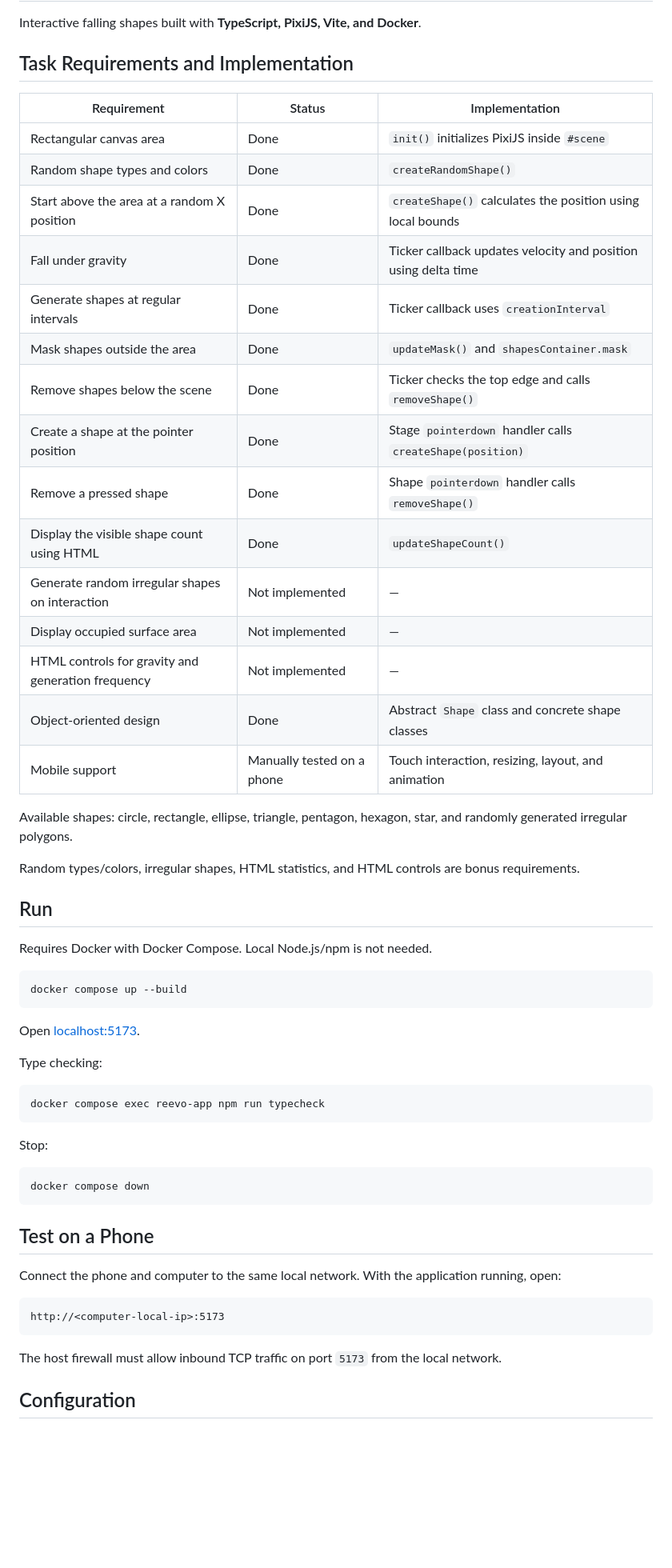
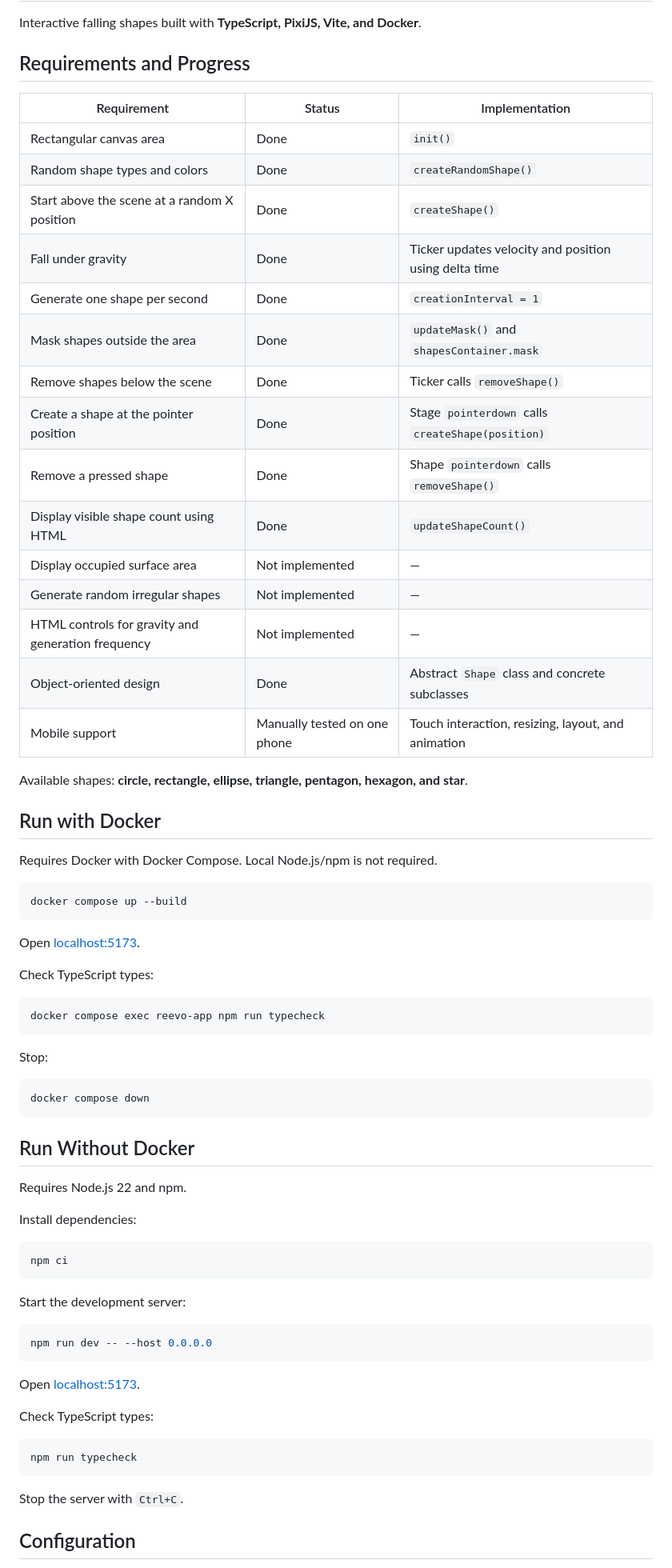
Before and after one commit to snezhanadosinova/shape-randomizer, a Markdown page: README.md, the part around one of its changes. Shown at 80% size. Drawn GitHub-style; blank space fills up the shorter version.

Commit message:
Update README with local setup instructions and known limitations

````diff
--- a/README.md
+++ b/README.md
@@ -2,33 +2,31 @@
 
 Interactive falling shapes built with **TypeScript, PixiJS, Vite, and Docker**.
 
-## Task Requirements and Implementation
+## Requirements and Progress
 
-| Requirement                                        | Status                     | Implementation                                                 |
-| -------------------------------------------------- | -------------------------- | -------------------------------------------------------------- |
-| Rectangular canvas area                            | Done                       | `init()` initializes PixiJS inside `#scene`                    |
-| Random shape types and colors                      | Done                       | `createRandomShape()`                                          |
-| Start above the area at a random X position        | Done                       | `createShape()` calculates the position using local bounds     |
-| Fall under gravity                                 | Done                       | Ticker callback updates velocity and position using delta time |
-| Generate shapes at regular intervals               | Done                       | Ticker callback uses `creationInterval`                        |
-| Mask shapes outside the area                       | Done                       | `updateMask()` and `shapesContainer.mask`                      |
-| Remove shapes below the scene                      | Done                       | Ticker checks the top edge and calls `removeShape()`           |
-| Create a shape at the pointer position             | Done                       | Stage `pointerdown` handler calls `createShape(position)`      |
-| Remove a pressed shape                             | Done                       | Shape `pointerdown` handler calls `removeShape()`              |
-| Display the visible shape count using HTML         | Done                       | `updateShapeCount()`                                           |
-| Generate random irregular shapes on interaction    | Not implemented            | —                                                              |
-| Display occupied surface area                      | Not implemented            | —                                                              |
-| HTML controls for gravity and generation frequency | Not implemented            | —                                                              |
-| Object-oriented design                             | Done                       | Abstract `Shape` class and concrete shape classes              |
-| Mobile support                                     | Manually tested on a phone | Touch interaction, resizing, layout, and animation             |
+| Requirement                                        | Status                       | Implementation                                        |
+| -------------------------------------------------- | ---------------------------- | ----------------------------------------------------- |
+| Rectangular canvas area                            | Done                         | `init()`                                              |
+| Random shape types and colors                      | Done                         | `createRandomShape()`                                 |
+| Start above the scene at a random X position       | Done                         | `createShape()`                                       |
+| Fall under gravity                                 | Done                         | Ticker updates velocity and position using delta time |
+| Generate one shape per second                      | Done                         | `creationInterval = 1`                                |
+| Mask shapes outside the area                       | Done                         | `updateMask()` and `shapesContainer.mask`             |
+| Remove shapes below the scene                      | Done                         | Ticker calls `removeShape()`                          |
+| Create a shape at the pointer position             | Done                         | Stage `pointerdown` calls `createShape(position)`     |
+| Remove a pressed shape                             | Done                         | Shape `pointerdown` calls `removeShape()`             |
+| Display visible shape count using HTML             | Done                         | `updateShapeCount()`                                  |
+| Display occupied surface area                      | Not implemented              | —                                                     |
+| Generate random irregular shapes                   | Not implemented              | —                                                     |
+| HTML controls for gravity and generation frequency | Not implemented              | —                                                     |
+| Object-oriented design                             | Done                         | Abstract `Shape` class and concrete subclasses        |
+| Mobile support                                     | Manually tested on one phone | Touch interaction, resizing, layout, and animation    |
 
-Available shapes: circle, rectangle, ellipse, triangle, pentagon, hexagon, star, and randomly generated irregular polygons.
+Available shapes: **circle, rectangle, ellipse, triangle, pentagon, hexagon, and star**.
 
-Random types/colors, irregular shapes, HTML statistics, and HTML controls are bonus requirements.
+## Run with Docker
 
-## Run
-
-Requires Docker with Docker Compose. Local Node.js/npm is not needed.
+Requires Docker with Docker Compose. Local Node.js/npm is not required.
 
 ```bash
 docker compose up --build
@@ -36,7 +34,7 @@ docker compose up --build
 
 Open [localhost:5173](http://localhost:5173).
 
-Type checking:
+Check TypeScript types:
 
 ```bash
 docker compose exec reevo-app npm run typecheck
@@ -48,15 +46,31 @@ Stop:
 docker compose down
 ```
 
-## Test on a Phone
+## Run Without Docker
 
-Connect the phone and computer to the same local network. With the application running, open:
+Requires Node.js 22 and npm.
 
-```text
-http://<computer-local-ip>:5173
+Install dependencies:
+
+```bash
+npm ci
 ```
 
-The host firewall must allow inbound TCP traffic on port `5173` from the local network.
+Start the development server:
+
+```bash
+npm run dev -- --host 0.0.0.0
+```
+
+Open [localhost:5173](http://localhost:5173).
+
+Check TypeScript types:
+
+```bash
+npm run typecheck
+```
+
+Stop the server with `Ctrl+C`.
 
 ## Configuration
 
````
Also changed, not shown: other parts of README.md (+10 -10 lines).
